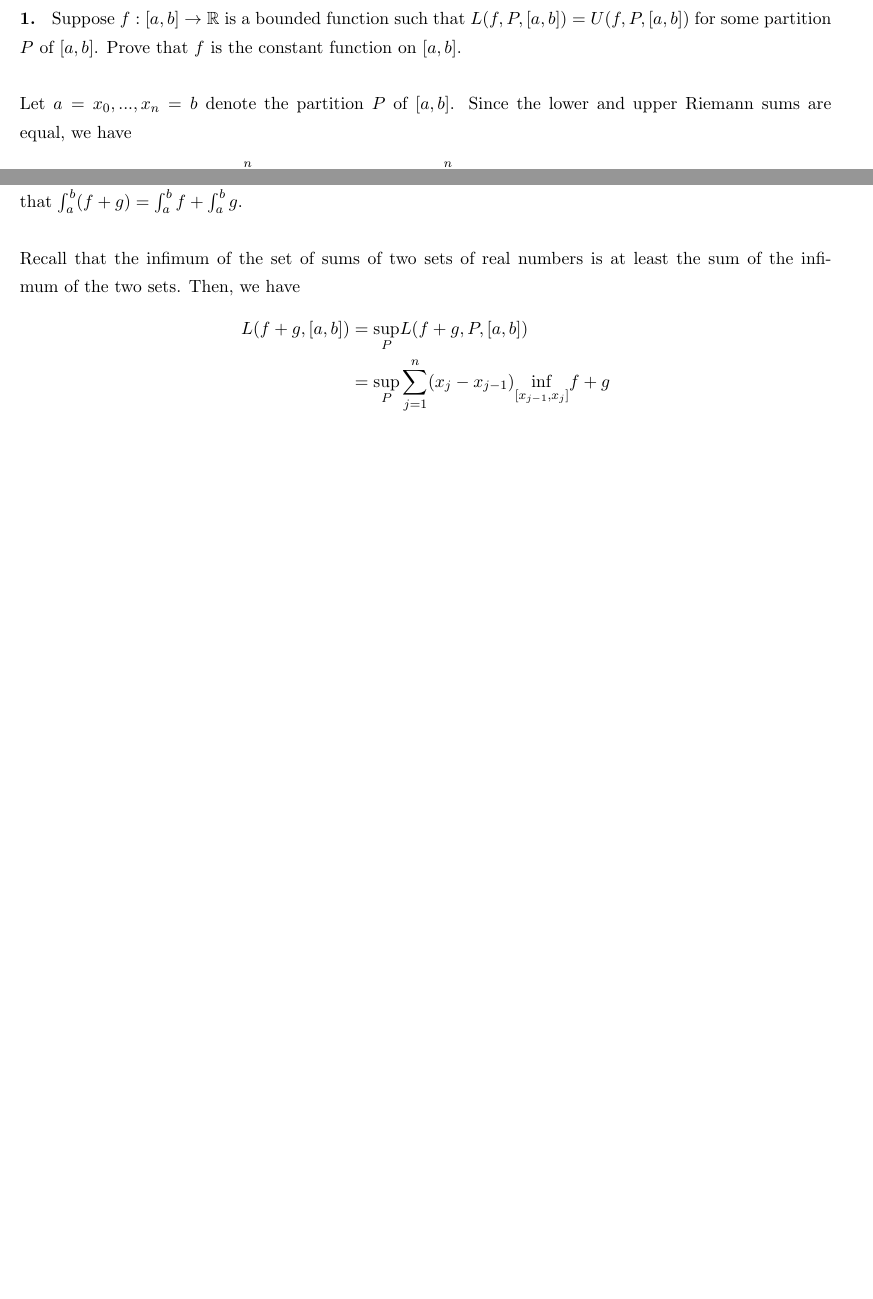
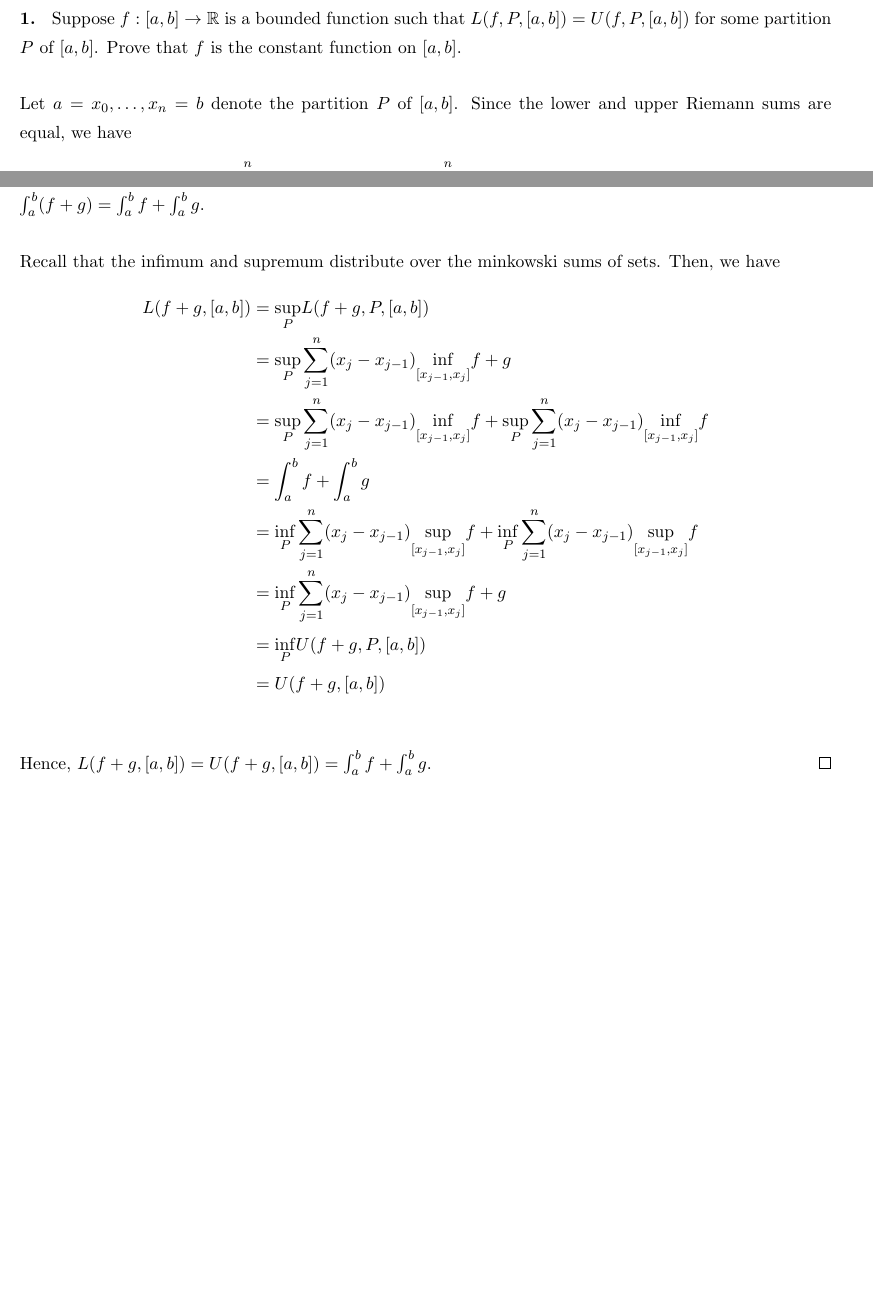
Before and after one commit to anubh-avbist/Theorems, a LaTeX document (Axler/MIRA.tex): two parts of pages 1 and 2 of 2 before the commit and two parts of pages 1 and 3 of 3 after it, joined at a grey line, cut so that both start at the same text, the shorter picture padded with empty space. Compiled offline with pdfLaTeX.

Commit message:
Finite sum of Riemann integrable functions is Riemann integrable

```diff
--- a/Axler/MIRA.tex
+++ b/Axler/MIRA.tex
@@ -24,7 +24,7 @@
 \textbf{1. } Suppose $f:[a,b]\rightarrow \mathbb{R}$ is a bounded function such that $L(f,P,[a,b])=U(f,P,[a,b])$ for some partition $P$ of $[a,b]$. Prove that $f$ is the constant function on $[a,b]$.
 \newline
 \newline
-Let $a=x_0,...,x_n=b$ denote the partition $P$ of $[a,b]$. Since the lower and upper Riemann sums are equal, we have
+Let $a=x_0,\ldots,x_n=b$ denote the partition $P$ of $[a,b]$. Since the lower and upper Riemann sums are equal, we have
 \begin{align*}
     \sum_{j=1}^n(x_j-x_{j-1})\underset{[x_{j-1},x_j]}{\sup}f=\sum_{j=1}^n(x_j-x_{j-1})\underset{[x_{j-1},x_j]}{\inf}f.\\
     \implies
@@ -95,15 +95,21 @@ as desired.
     &>\epsilon.
 \end{align*}
 \qed
-\newline
-\newline
+\newpage \noindent
 \textbf{4. }Suppose $f,g:[a,b]\rightarrow \mathbb{R}$ are Riemann integrable. Prove that $f+g$ is Riemann integrable and that $\int_{a}^{b}(f+g)=\int_{a}^{b}f+\int_{a}^{b}g$.
 \newline
 \newline
-Recall that the infimum of the set of sums of two sets of real numbers is at least the sum of the infimum of the two sets. Then, we have
+Recall that the infimum and supremum distribute over the minkowski sums of sets. Then, we have
 \begin{align*}
     L(f+g,[a,b])&=\underset{P}{\sup} L(f+g,P,[a,b])\\
-    &=\underset{P}{\sup} \sum_{j=1}^{n} (x_j-x_{j-1})\underset{[x_{j-1},x_j]}{\inf} f+g
+    &=\underset{P}{\sup} \sum_{j=1}^{n} (x_j-x_{j-1})\underset{[x_{j-1},x_j]}{\inf} f+g\\
+    &=\underset{P}{\sup} \sum_{j=1}^{n} (x_j-x_{j-1})\underset{[x_{j-1},x_j]}{\inf} f +\underset{P}{\sup} \sum_{j=1}^{n} (x_j-x_{j-1})\underset{[x_{j-1},x_j]}{\inf} f\\
+    &= \int_{a}^{b}f+\int_{a}^{b}g\\
+    &= \underset{P}{\inf} \sum_{j=1}^{n} (x_j-x_{j-1})\underset{[x_{j-1},x_j]}{\sup} f +\underset{P}{\inf} \sum_{j=1}^{n} (x_j-x_{j-1})\underset{[x_{j-1},x_j]}{\sup} f\\
+    &=\underset{P}{\inf} \sum_{j=1}^{n} (x_j-x_{j-1})\underset{[x_{j-1},x_j]}{\sup} f+g\\
+    &=\underset{P}{\inf} U(f+g,P,[a,b])\\
+    &=U(f+g,[a,b])\\
 \end{align*}
+Hence, $L(f+g,[a,b])=U(f+g,[a,b])=\int_{a}^{b}f+\int_{a}^{b}g$. \qed
 
 \end{document}
```
Also changed, not shown: Axler/MIRA.pdf.
